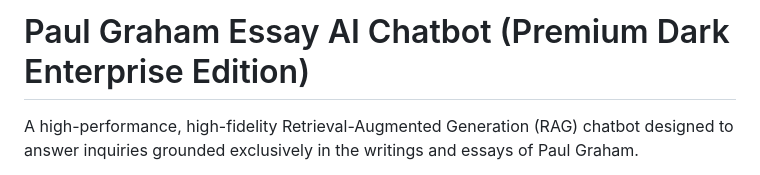
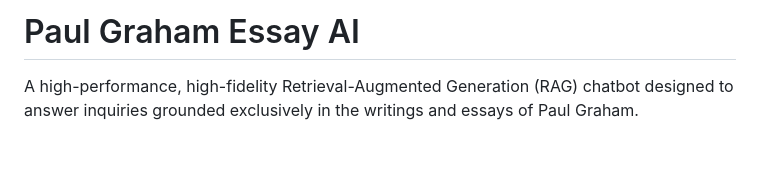
Before and after one commit to 0xdevrel/Paul-Graham-Essay-Oracle, a Markdown page: README.md, the part around the change. Drawn GitHub-style; blank space fills up the shorter version.

```diff
--- a/README.md
+++ b/README.md
@@ -1,4 +1,4 @@
-# Paul Graham Essay AI Chatbot (Premium Dark Enterprise Edition)
+# Paul Graham Essay AI
 
 A high-performance, high-fidelity Retrieval-Augmented Generation (RAG) chatbot designed to answer inquiries grounded exclusively in the writings and essays of Paul Graham.
 
```
